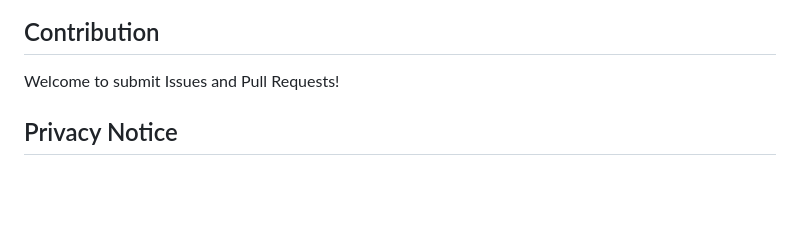
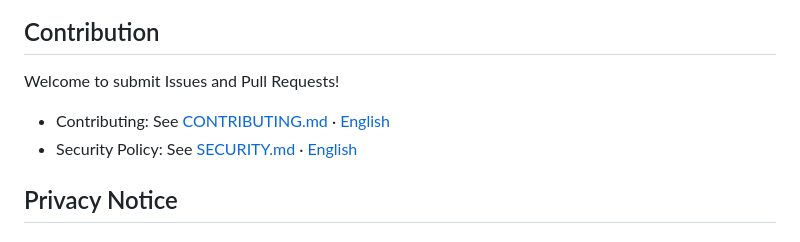
Before and after one commit to fnthinklevi/noticeTransmit, a Markdown page: README-en.md, the part around one of its changes. Rendered like a GitHub page; blank space fills up the shorter version.

Commit message:
docs: update readme badges and contribution links
add version badge to readmes, simplify contribution and security policy links

```diff
--- a/README-en.md
+++ b/README-en.md
@@ -196,6 +198,9 @@ The client automatically falls back between modes with no code changes needed.
 
 Welcome to submit Issues and Pull Requests!
 
+- Contributing: See [CONTRIBUTING.md](CONTRIBUTING.md) · [English](CONTRIBUTING-en.md)
+- Security Policy: See [SECURITY.md](SECURITY.md) · [English](SECURITY-en.md)
+
 ## Privacy Notice
 
 ### Data Collection Statement
```
Also changed, not shown: other parts of README-en.md (+2 -0 lines), README.md (+4 -3 lines).
